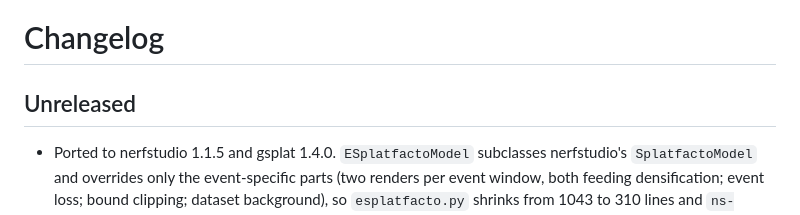
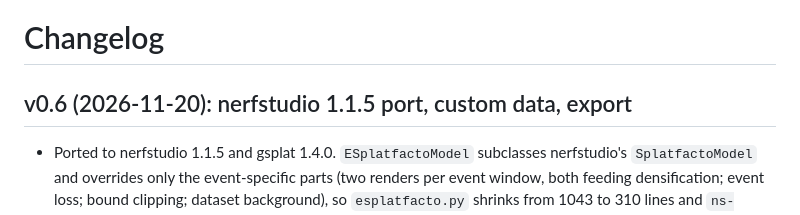
Before and after one commit to jayhsu0627/Event3DGS, a Markdown page: CHANGELOG.md, the part around the change. Drawn GitHub-style.

```diff
--- a/CHANGELOG.md
+++ b/CHANGELOG.md
@@ -1,6 +1,6 @@
 # Changelog
 
-## Unreleased
+## v0.6 (2026-11-20): nerfstudio 1.1.5 port, custom data, export
 
 - Ported to nerfstudio 1.1.5 and gsplat 1.4.0. `ESplatfactoModel` subclasses nerfstudio's `SplatfactoModel` and overrides only the event-specific parts (two renders per event window, both feeding densification; event loss; bound clipping; dataset background), so `esplatfacto.py` shrinks from 1043 to 310 lines and `ns-export gaussian-splat` accepts the model. Densification uses gsplat's `DefaultStrategy` with the 3DGS thresholds; Splatfacto's pause of `num_train_data` steps after each opacity reset and its training-time clamp are still disabled. Over seeds 42, 1, 2: lego 29.14 ± 0.08 dB / LPIPS 0.045 (v0.5 stack: 28.91 ± 0.16 / 0.048), drums 30.97 ± 0.02 dB / 0.040 (30.89 ± 0.08 / 0.040), about 8% fewer Gaussians, same off-orbit opacity; sewing (real) keeps its off-orbit opacity (0.14-0.16). README figures are regenerated from the ported models.
 - Custom data (`dataloader.py`, [docs/CUSTOM_DATA.md](docs/CUSTOM_DATA.md)): sensor size (`--width/--height`), intrinsics from `intrinsics.txt` or `--fx/--fy/--cx/--cy`, non-uniform pose times from `timestamps.txt`, pose world up-axis (`--world-up`), and `--normalize` to bring any capture to the scale the model's thresholds assume. Input checks for event coordinates, polarities, pose matrices and timestamp units. With explicit intrinsics, `--type` selects only the event settings. EventNeRF scenes preprocess to identical `transforms.json` files as before.
```
Also changed, not shown: README.md (+5 -7 lines), img/results_drums.png, img/results_lego.png, img/results_sewing.png, 1 other file.
